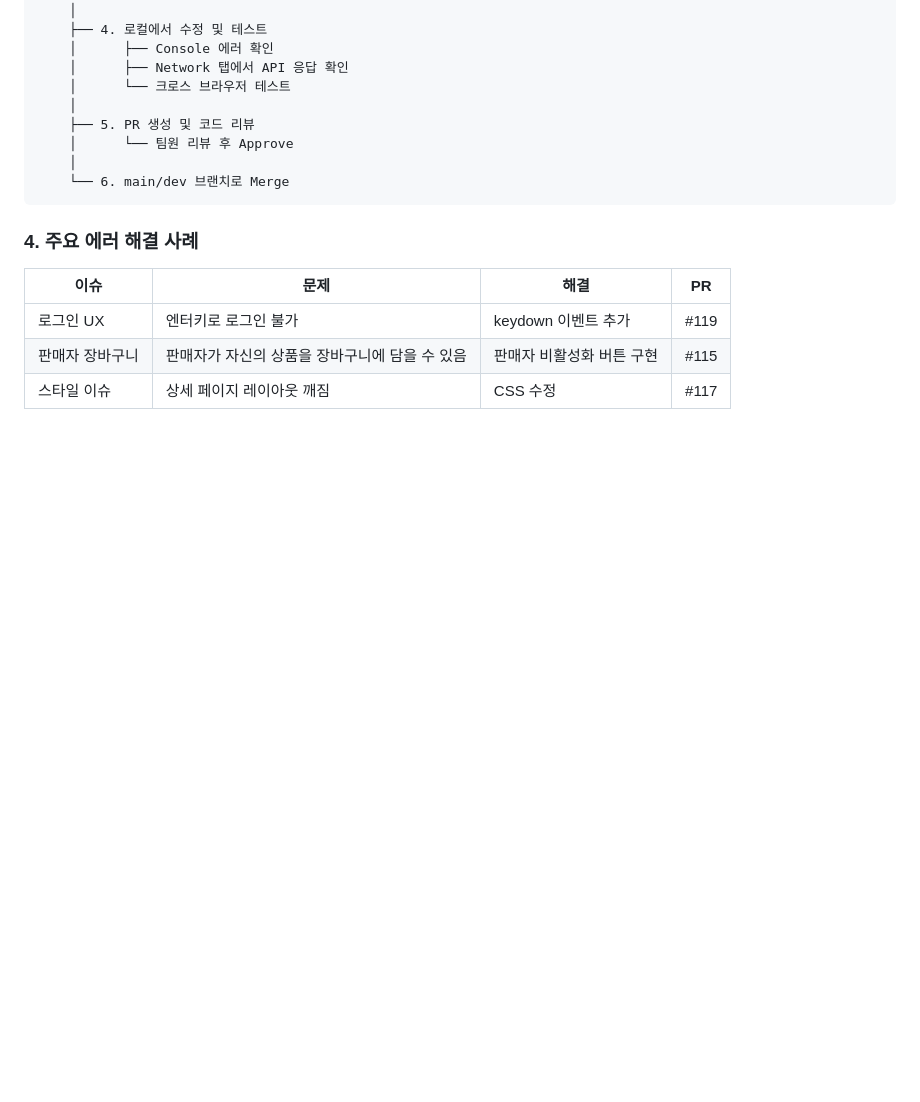
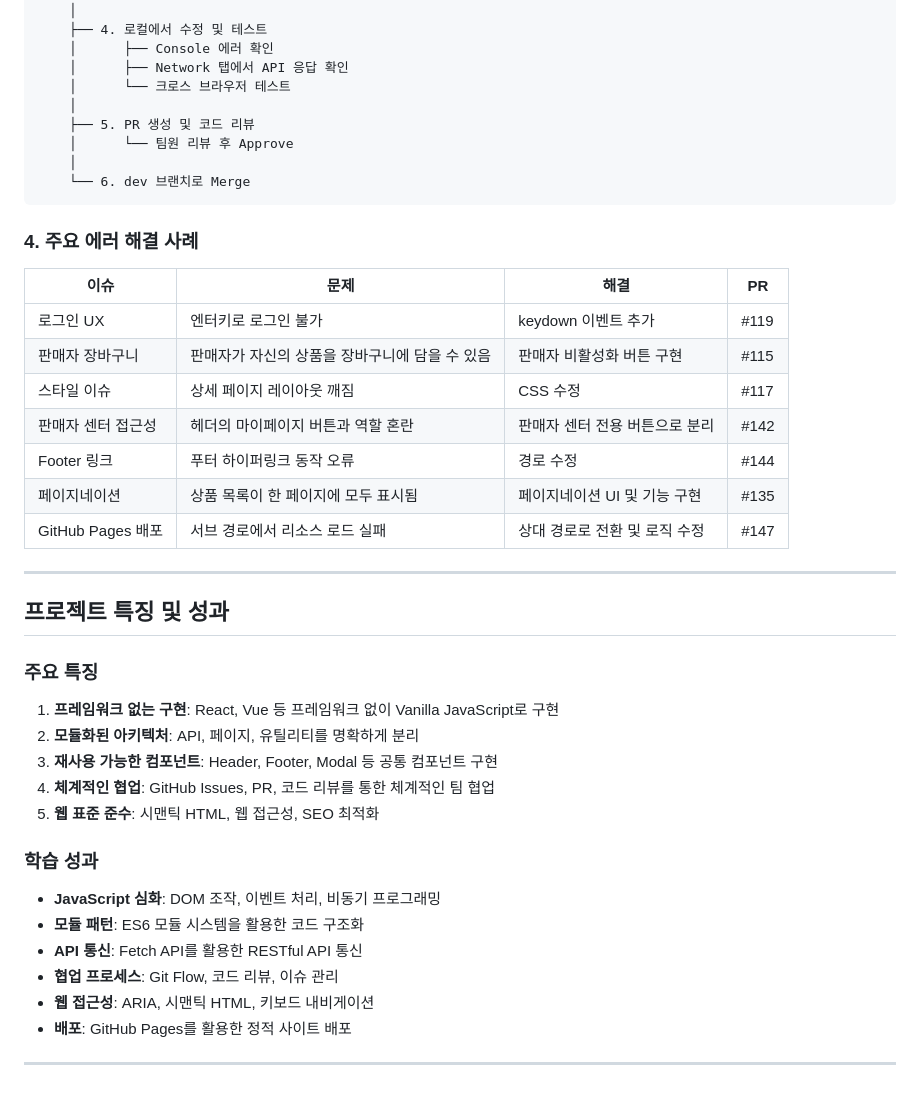
Before and after one commit to HODU-Market/Hodu-Market, a Markdown page: README.md, the part around one of its changes. GitHub-like rendering; blank space fills up the shorter version.

````diff
--- a/README.md
+++ b/README.md
@@ -193,13 +224,38 @@ main (프로덕션)
     ├── 5. PR 생성 및 코드 리뷰
     │      └── 팀원 리뷰 후 Approve
     │
-    └── 6. main/dev 브랜치로 Merge
+    └── 6. dev 브랜치로 Merge
 ```
 
 ### 4. 주요 에러 해결 사례
 
-| 이슈            | 문제                                           | 해결                      | PR   |
-| --------------- | ---------------------------------------------- | ------------------------- | ---- |
-| 로그인 UX       | 엔터키로 로그인 불가                           | keydown 이벤트 추가       | #119 |
-| 판매자 장바구니 | 판매자가 자신의 상품을 장바구니에 담을 수 있음 | 판매자 비활성화 버튼 구현 | #115 |
-| 스타일 이슈     | 상세 페이지 레이아웃 깨짐                      | CSS 수정                  | #117 |
+| 이슈                | 문제                                           | 해결                            | PR   |
+| ------------------- | ---------------------------------------------- | ------------------------------- | ---- |
+| 로그인 UX           | 엔터키로 로그인 불가                           | keydown 이벤트 추가             | #119 |
+| 판매자 장바구니     | 판매자가 자신의 상품을 장바구니에 담을 수 있음 | 판매자 비활성화 버튼 구현       | #115 |
+| 스타일 이슈         | 상세 페이지 레이아웃 깨짐                      | CSS 수정                        | #117 |
+| 판매자 센터 접근성  | 헤더의 마이페이지 버튼과 역할 혼란            | 판매자 센터 전용 버튼으로 분리  | #142 |
+| Footer 링크         | 푸터 하이퍼링크 동작 오류                      | 경로 수정                       | #144 |
+| 페이지네이션        | 상품 목록이 한 페이지에 모두 표시됨           | 페이지네이션 UI 및 기능 구현    | #135 |
+| GitHub Pages 배포   | 서브 경로에서 리소스 로드 실패                 | 상대 경로로 전환 및 로직 수정   | #147 |
+
+---
+
+## 프로젝트 특징 및 성과
+
+### 주요 특징
+1. **프레임워크 없는 구현**: React, Vue 등 프레임워크 없이 Vanilla JavaScript로 구현
+2. **모듈화된 아키텍처**: API, 페이지, 유틸리티를 명확하게 분리
+3. **재사용 가능한 컴포넌트**: Header, Footer, Modal 등 공통 컴포넌트 구현
+4. **체계적인 협업**: GitHub Issues, PR, 코드 리뷰를 통한 체계적인 팀 협업
+5. **웹 표준 준수**: 시맨틱 HTML, 웹 접근성, SEO 최적화
+
+### 학습 성과
+- **JavaScript 심화**: DOM 조작, 이벤트 처리, 비동기 프로그래밍
+- **모듈 패턴**: ES6 모듈 시스템을 활용한 코드 구조화
+- **API 통신**: Fetch API를 활용한 RESTful API 통신
+- **협업 프로세스**: Git Flow, 코드 리뷰, 이슈 관리
+- **웹 접근성**: ARIA, 시맨틱 HTML, 키보드 내비게이션
+- **배포**: GitHub Pages를 활용한 정적 사이트 배포
+
+---
````
Also changed, not shown: other parts of README.md (+34 -3 lines).
